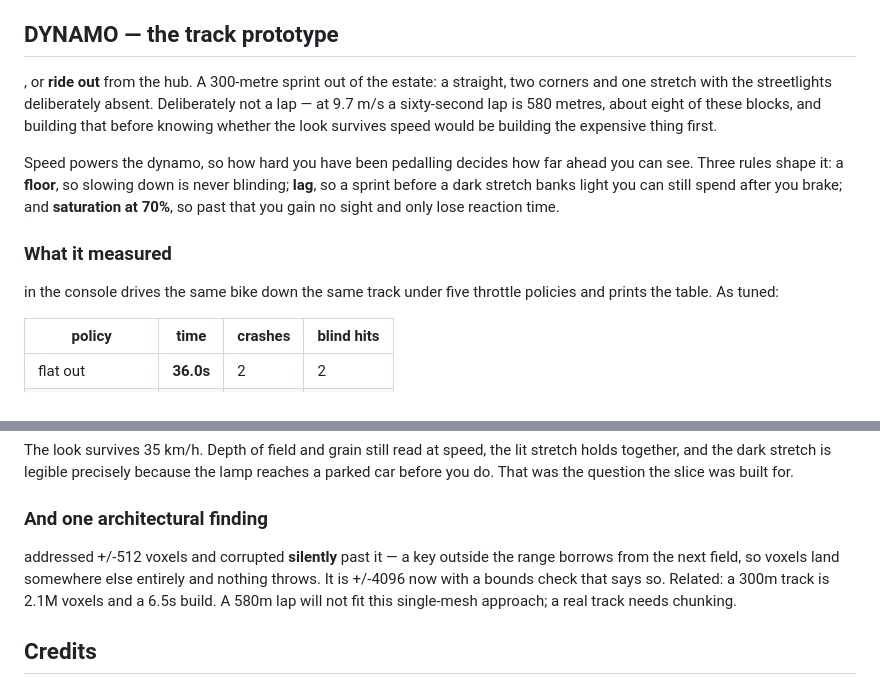
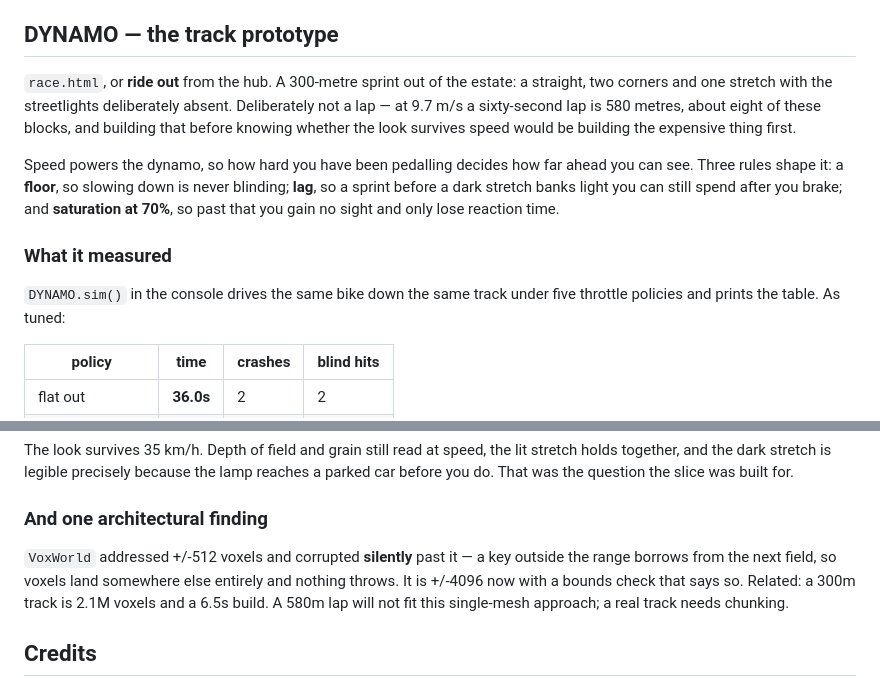
Before and after one commit to draphael123/echo-block, a Markdown page: README.md, 2 parts joined by grey strips. Drawn GitHub-style.

Commit message:
Restore identifiers bash ate out of the README
Co-Authored-By: Claude Opus 5 <noreply@anthropic.com>

```diff
--- a/README.md
+++ b/README.md
@@ -168,7 +168,7 @@ cheaper. A kid is 20 voxels tall, an adult 23, heads deliberately oversized.
 
 ## DYNAMO — the track prototype
 
-, or **ride out** from the hub. A 300-metre sprint out of the
+`race.html`, or **ride out** from the hub. A 300-metre sprint out of the
 estate: a straight, two corners and one stretch with the streetlights
 deliberately absent. Deliberately not a lap — at 9.7 m/s a sixty-second lap is
 580 metres, about eight of these blocks, and building that before knowing
@@ -182,7 +182,7 @@ sight and only lose reaction time.
 
 ### What it measured
 
- in the console drives the same bike down the same track under
+`DYNAMO.sim()` in the console drives the same bike down the same track under
 five throttle policies and prints the table. As tuned:
 
 | policy | time | crashes | blind hits |
@@ -216,7 +216,7 @@ was built for.
 
 ### And one architectural finding
 
- addressed +/-512 voxels and corrupted **silently** past it — a key
+`VoxWorld` addressed +/-512 voxels and corrupted **silently** past it — a key
 outside the range borrows from the next field, so voxels land somewhere else
 entirely and nothing throws. It is +/-4096 now with a bounds check that says
 so. Related: a 300m track is 2.1M voxels and a 6.5s build. A 580m lap will not
```
